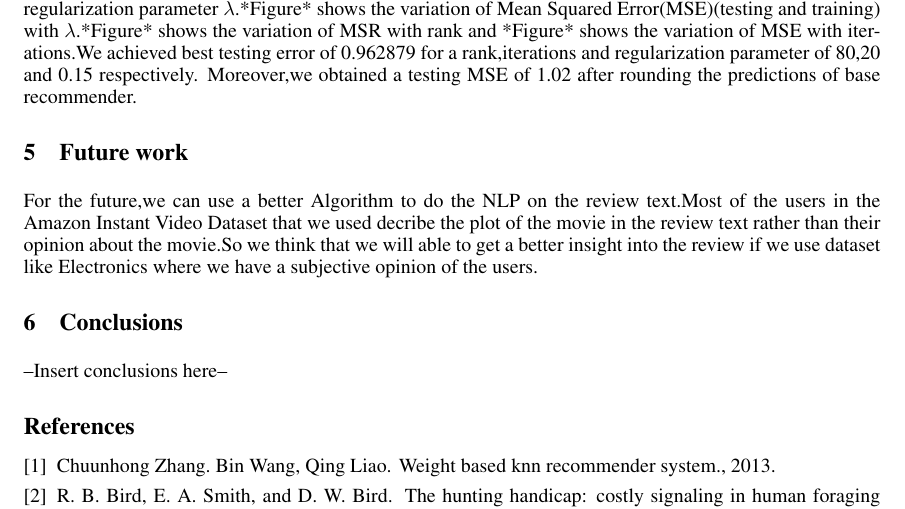
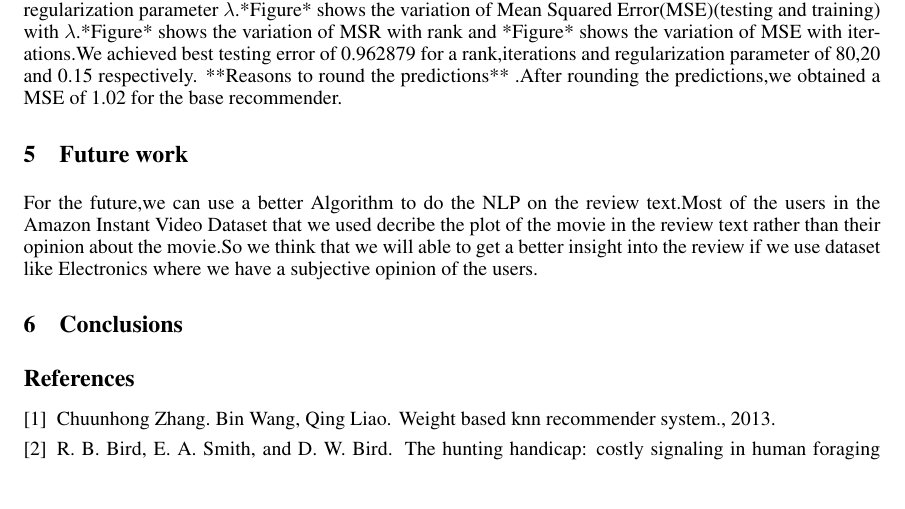
Before and after one commit to anthhelm/CSE575, a LaTeX paper (papers/firstDraft.tex): part of page 8 of 9 before the commit and part of page 8 of 8 after it, cut so that both start at the same text, the shorter picture padded with empty space. Compiled offline with pdfLaTeX.

Commit message:
Modified Results

```diff
--- a/papers/firstDraft.tex
+++ b/papers/firstDraft.tex
@@ -260,7 +260,7 @@ $(1.2 * Review Summary Score  + Review Score ) /2.2 $
 
 \section{Results}
 We split the dataset into 6 folds and we run 5-fold cross validation on the dataset.We obtained optimal values for the parameters rank,Iterations and regularization parameter $\lambda$.We performed 5-fold cross validation with rank being [10,20,40,60,80],iteration vector being [5,10,15,20] and $\lambda$ vector being [10.0,1.0,0.1,0.01,0.001].We performed 5-fold cross validation for various combination of rank,iteration and regularization parameter  $\lambda$.*Figure*  shows the variation of Mean Squared Error(MSE)(testing and training) with $\lambda$.*Figure* shows the variation of MSR with rank and *Figure* shows the variation of MSE with iterations.We achieved best testing error of 0.962879 for a rank,iterations and regularization parameter of  80,20 and 0.15 respectively.
-Moreover,we obtained a testing MSE of 1.02 after rounding the predictions of base recommender.
+**Reasons to round the predictions** .After rounding the predictions,we obtained a MSE of 1.02 for the base recommender.
 
 \section{Future work}
 For the future,we can use a better Algorithm to do the NLP on the review text.Most of the users in the Amazon Instant Video Dataset that
@@ -270,7 +270,7 @@ a better insight into the review if we use dataset like Electronics where we hav
 
 \section{Conclusions}
 
---Insert conclusions here--
+
 
 %\section{References}
 
```
Also changed, not shown: 1 other file.
